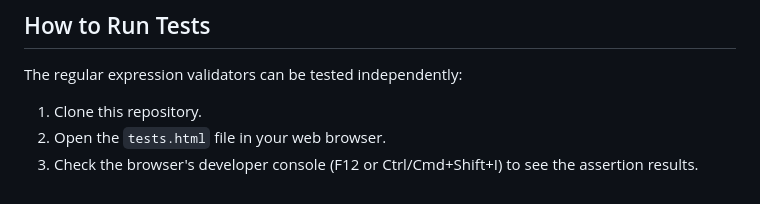
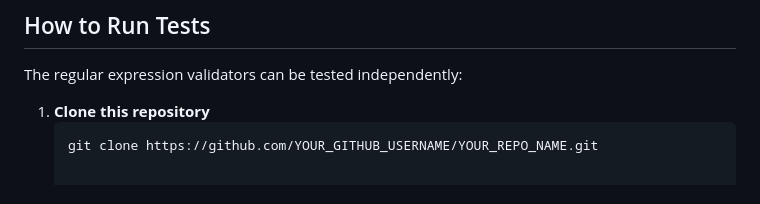
Before and after one commit to menes-ux/Menes-Adisso_finance-tracker_Responsive-UI-, a Markdown page: README.md, the part around one of its changes. Rendered like a GitHub page.

````diff
--- a/README.md
+++ b/README.md
@@ -60,6 +61,7 @@ The application is fully navigable using only a keyboard.
 ## How to Run Tests
 
 The regular expression validators can be tested independently:
-1.  Clone this repository.
-2.  Open the `tests.html` file in your web browser.
-3.  Check the browser's developer console (F12 or Ctrl/Cmd+Shift+I) to see the assertion results.
+
+1. **Clone this repository**
+   ```bash
+   git clone https://github.com/YOUR_GITHUB_USERNAME/YOUR_REPO_NAME.git
````
Also changed, not shown: other parts of README.md (+30 -29 lines).
